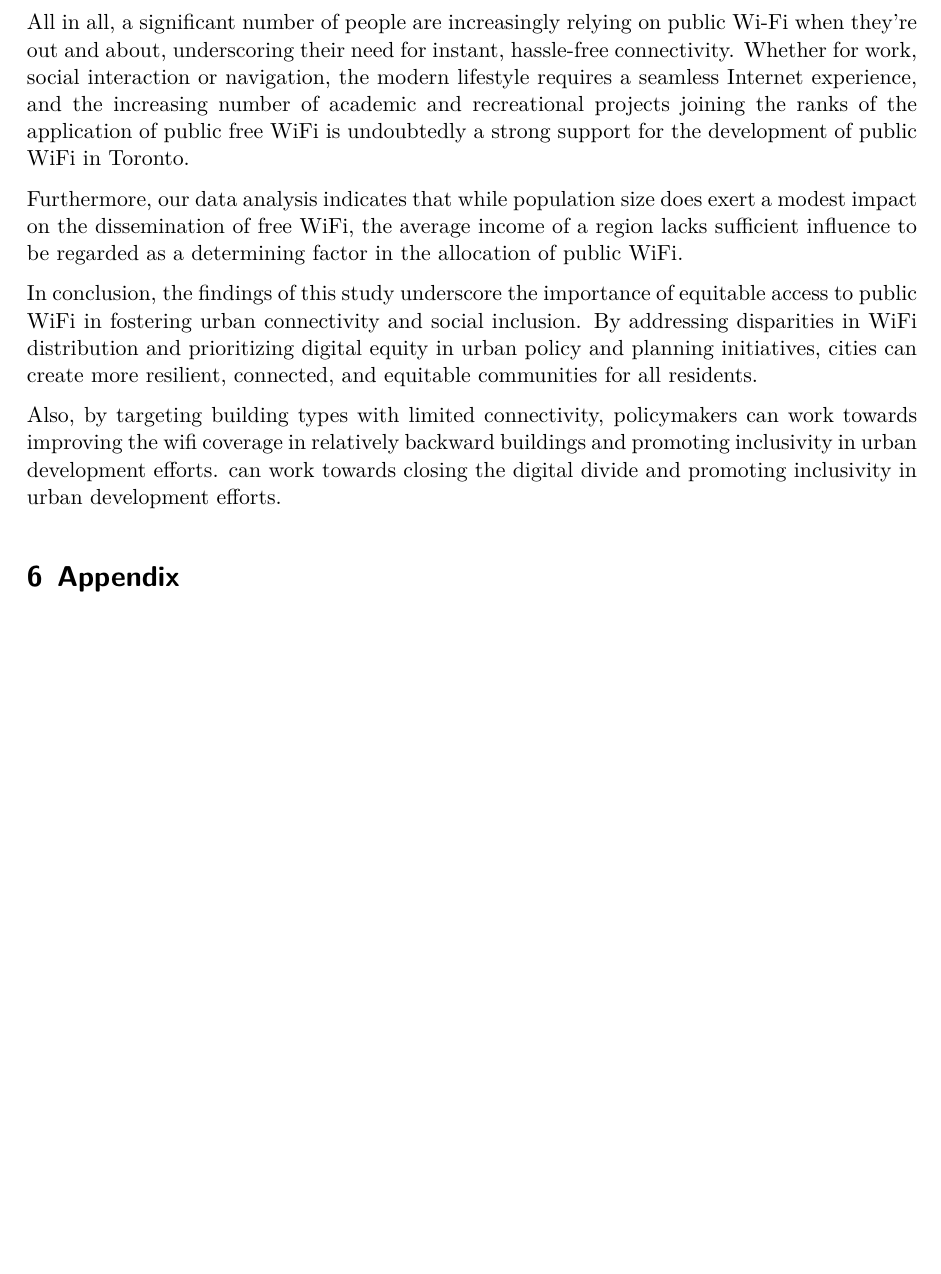
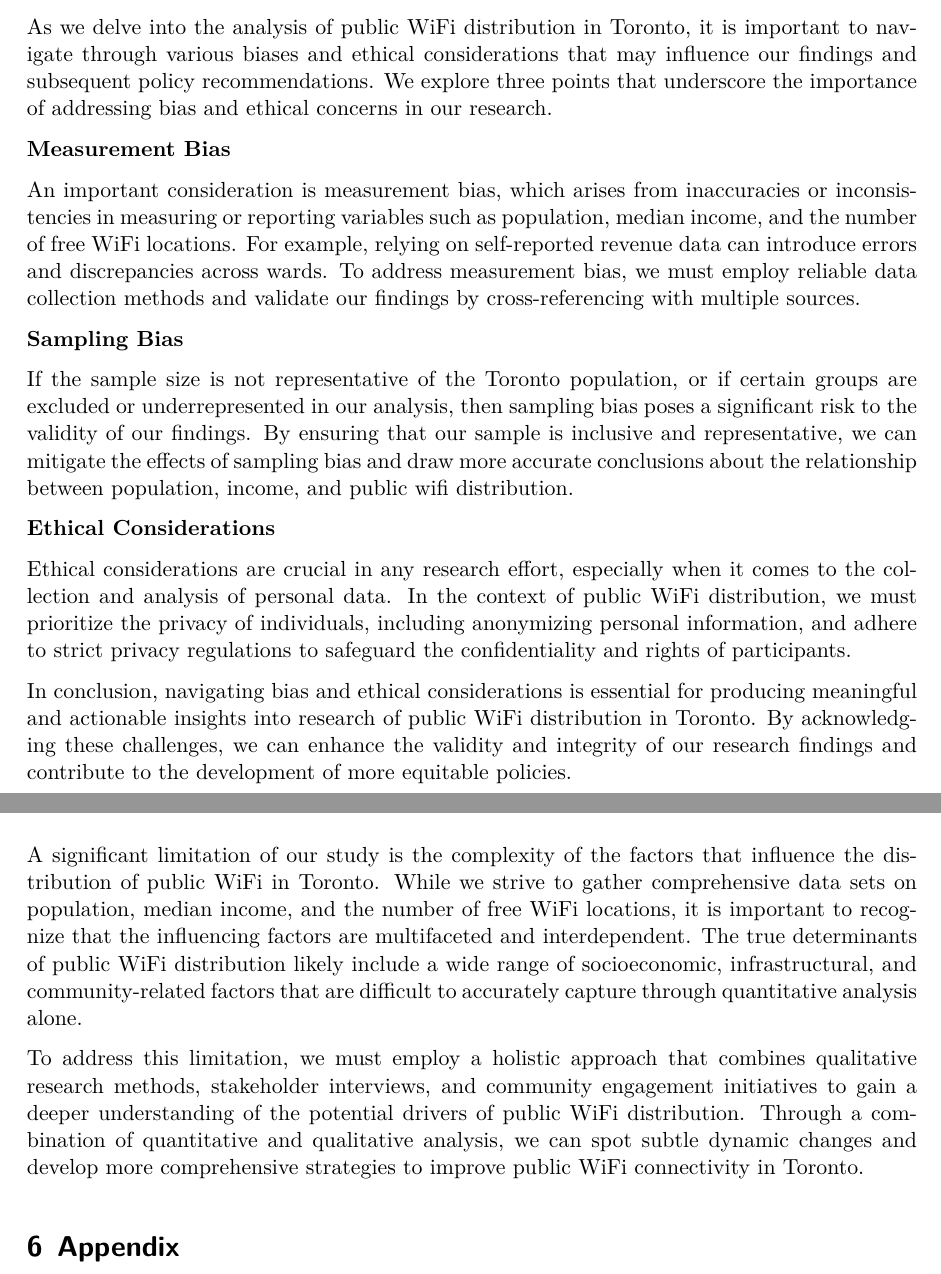
Before and after one commit to BerniceBao/Final-, a Quarto document (outputs/paper/paper.qmd): part of page 16 of 17 before the commit and two parts of pages 15 and 16 of 17 after it, the two joined at a grey line, cut at the place of the change, the shorter picture padded with empty space. The pictures show the output file outputs/paper/paper.pdf that the author committed with the source.

Commit message:
improve the writing of discussion part

```diff
--- a/outputs/paper/paper.qmd
+++ b/outputs/paper/paper.qmd
@@ -359,21 +367,31 @@ Finally, community engagement and collaboration are essential for addressing the
 
 ## Bias and ethical concerns
 
+As we delve into the analysis of public WiFi distribution in Toronto, it is important to navigate through various biases and ethical considerations that may influence our findings and subsequent policy recommendations. We explore three points that underscore the importance of addressing bias and ethical concerns in our research.
+
+**Measurement Bias**
+
+An important consideration is measurement bias, which arises from inaccuracies or inconsistencies in measuring or reporting variables such as population, median income, and the number of free WiFi locations. For example, relying on self-reported revenue data can introduce errors and discrepancies across wards. To address measurement bias, we must employ reliable data collection methods and validate our findings by cross-referencing with multiple sources.
+
+**Sampling Bias**
+
+If the sample size is not representative of the Toronto population, or if certain groups are excluded or underrepresented in our analysis, then sampling bias poses a significant risk to the validity of our findings. By ensuring that our sample is inclusive and representative, we can mitigate the effects of sampling bias and draw more accurate conclusions about the relationship between population, income, and public wifi distribution.
+
+**Ethical Considerations**
+
+Ethical considerations are crucial in any research effort, especially when it comes to the collection and analysis of personal data. In the context of public WiFi distribution, we must prioritize the privacy of individuals, including anonymizing personal information, and adhere to strict privacy regulations to safeguard the confidentiality and rights of participants.
+
+In conclusion, navigating bias and ethical considerations is essential for producing meaningful and actionable insights into research of public WiFi distribution in Toronto. By acknowledging these challenges, we can enhance the validity and integrity of our research findings and contribute to the development of more equitable policies.
 
 
 \newpage
 ## Weaknesses & Next Steps
 
+A significant limitation of our study is the complexity of the factors that influence the distribution of public WiFi in Toronto. While we strive to gather comprehensive data sets on population, median income, and the number of free WiFi locations, it is important to recognize that the influencing factors are multifaceted and interdependent. The true determinants of public WiFi distribution likely include a wide range of socioeconomic, infrastructural, and community-related factors that are difficult to accurately capture through quantitative analysis alone.
 
-\newpage
-All in all, a significant number of people are increasingly relying on public Wi-Fi when they're out and about, underscoring their need for instant, hassle-free connectivity. Whether for work, social interaction or navigation, the modern lifestyle requires a seamless Internet experience, and the increasing number of academic and recreational projects joining the ranks of the application of public free WiFi is undoubtedly a strong support for the development of public WiFi in Toronto.
-
-Furthermore, our data analysis indicates that while population size does exert a modest impact on the dissemination of free WiFi, the average income of a region lacks sufficient influence to be regarded as a determining factor in the allocation of public WiFi.
+To address this limitation, we must employ a holistic approach that combines qualitative research methods, stakeholder interviews, and community engagement initiatives to gain a deeper understanding of the potential drivers of public WiFi distribution. Through a combination of quantitative and qualitative analysis, we can spot subtle dynamic changes and develop more comprehensive strategies to improve public WiFi connectivity in Toronto.
 
 
-In conclusion, the findings of this study underscore the importance of equitable access to public WiFi in fostering urban connectivity and social inclusion.         By addressing disparities in WiFi distribution and prioritizing digital equity in urban policy and planning initiatives, cities can create more resilient, connected, and equitable communities for all residents.
-
-Also, by targeting building types with limited connectivity, policymakers can work towards improving the wifi  coverage in relatively backward buildings and promoting inclusivity in urban development efforts.                can work towards closing the digital divide and promoting inclusivity in urban development efforts.
 
 # Appendix
 \newpage
```
Also changed, not shown: outputs/paper/paper.pdf, outputs/paper/paper.qmd (10 more changed lines).
